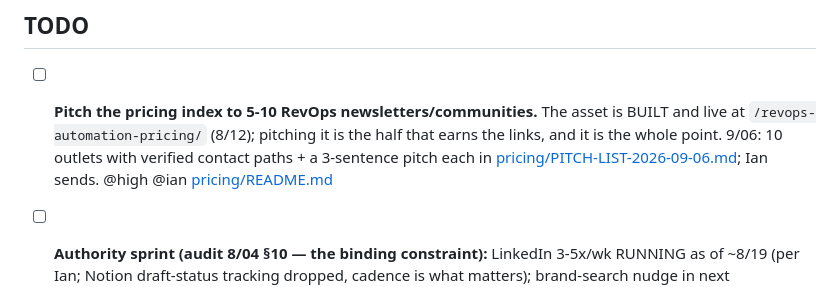
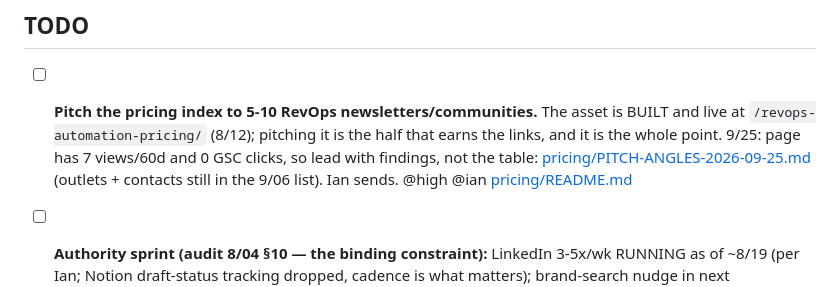
Before and after one commit to homegrowngrowthco/theautomationsguide, a Markdown page: TODO.md, the part around the change. GitHub-like rendering.

Commit message:
Pricing index: findings-led pitch angles after 9/25 traffic diagnosis
Co-Authored-By: Claude Sonnet 5 <noreply@anthropic.com>

```diff
--- a/TODO.md
+++ b/TODO.md
@@ -4,7 +4,7 @@ Tracked by todo-sync (see ../todo-sync/CONVENTION.md). **Open tasks only, most i
 
 ## TODO
 
-- [ ] **Pitch the pricing index to 5-10 RevOps newsletters/communities.** The asset is BUILT and live at `/revops-automation-pricing/` (8/12); pitching it is the half that earns the links, and it is the whole point. 9/06: 10 outlets with verified contact paths + a 3-sentence pitch each in [pricing/PITCH-LIST-2026-09-06.md](pricing/PITCH-LIST-2026-09-06.md); Ian sends. @high @ian [pricing/README.md](pricing/README.md)
+- [ ] **Pitch the pricing index to 5-10 RevOps newsletters/communities.** The asset is BUILT and live at `/revops-automation-pricing/` (8/12); pitching it is the half that earns the links, and it is the whole point. 9/25: page has 7 views/60d and 0 GSC clicks, so lead with findings, not the table: [pricing/PITCH-ANGLES-2026-09-25.md](pricing/PITCH-ANGLES-2026-09-25.md) (outlets + contacts still in the 9/06 list). Ian sends. @high @ian [pricing/README.md](pricing/README.md)
 - [ ] **Authority sprint (audit 8/04 §10 — the binding constraint):** LinkedIn 3-5x/wk RUNNING as of ~8/19 (per Ian; Notion draft-status tracking dropped, cadence is what matters); brand-search nudge in next newsletter/LinkedIn post (brand-term step 5) still open. Linkable-asset half shipped. @high @ian [audits/AUDIT-GROWTH-2026-08-04.md](audits/AUDIT-GROWTH-2026-08-04.md)
 - [ ] **Rebuild the pricing index quarterly (next ~2026-11-12)** and diff first: a big swing in one row is likelier an extraction regression than a real price change. 28 of 93 tools unpriced (19 client-rendered, 6 blocking, 3 unreachable); blocked ones go in `pricing/manual-overrides.json`, as Make does. @med [pricing/README.md](pricing/README.md)
 - [ ] **GEO citation baseline established 2026-09-24 (pre-PR #302): 1/25 (query x engine) cited theautomationsguide.com** — only ChatGPT, only "RevOps automation stack budget", citing the 10-rep cost-per-rep post. Zero on Claude/Gemini/Perplexity/Grok and zero on the other 4 queries. Re-run ~2026-10-24 (monthly) to compare, ideally with PR #302 live a while. @med @ian [OFF_SITE_SEO_CHECKLIST.md](OFF_SITE_SEO_CHECKLIST.md)
```
Also changed, not shown: pricing/PITCH-ANGLES-2026-09-25.md (added, +55 -0 lines).
